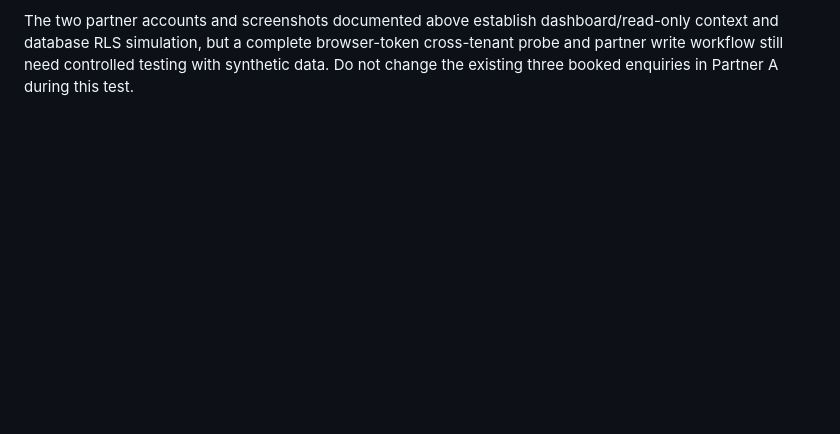
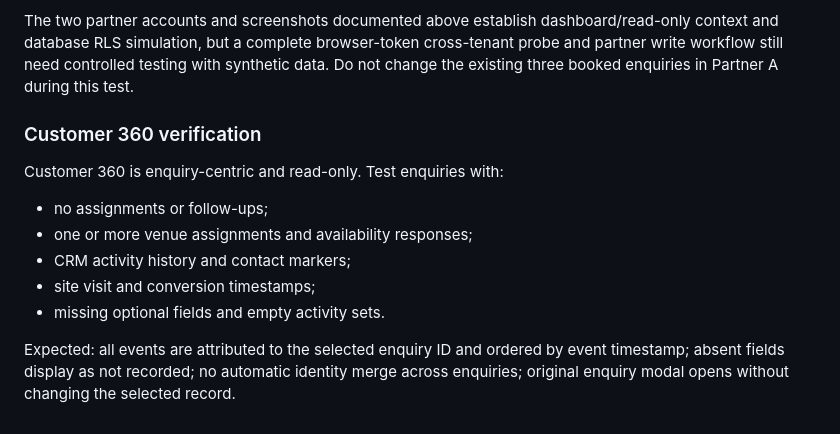
Before and after one commit to selectmyvenue/selectmyvenue-crm, a Markdown page: docs/FULL_CRM_AUTHENTICATED_REGRESSION_PLAN.md, the part around the change. Drawn GitHub-style; blank space fills up the shorter version.

Commit message:
Add Customer 360 regression scenarios

```diff
--- a/docs/FULL_CRM_AUTHENTICATED_REGRESSION_PLAN.md
+++ b/docs/FULL_CRM_AUTHENTICATED_REGRESSION_PLAN.md
@@ -149,3 +149,14 @@ Latest CI for commit `697d0333b96df346fbb697fca47f42d987f2bcaf`:
 - Live CRM browser smoke test was still running at the time of this update.
 
 The two partner accounts and screenshots documented above establish dashboard/read-only context and database RLS simulation, but a complete browser-token cross-tenant probe and partner write workflow still need controlled testing with synthetic data. Do not change the existing three booked enquiries in Partner A during this test.
+
+
+### Customer 360 verification
+Customer 360 is enquiry-centric and read-only. Test enquiries with:
+- no assignments or follow-ups;
+- one or more venue assignments and availability responses;
+- CRM activity history and contact markers;
+- site visit and conversion timestamps;
+- missing optional fields and empty activity sets.
+
+Expected: all events are attributed to the selected enquiry ID and ordered by event timestamp; absent fields display as not recorded; no automatic identity merge across enquiries; original enquiry modal opens without changing the selected record.
```
